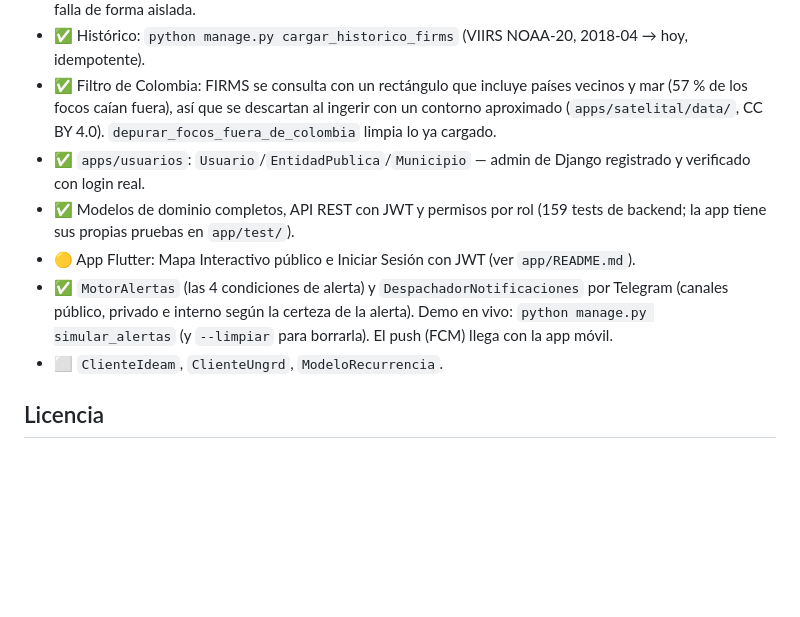
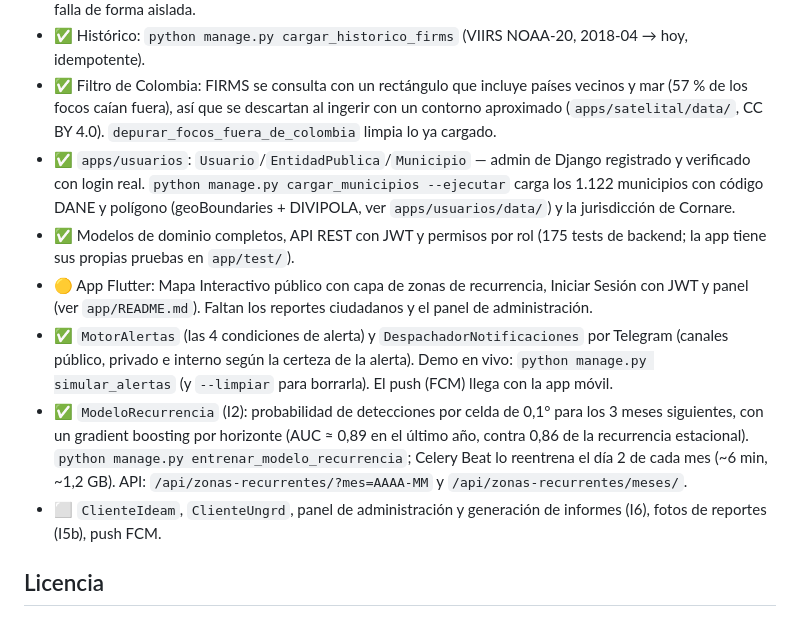
Before and after one commit to FoxyYTs/Vigia, a Markdown page: README.md, the part around the change. GitHub-like rendering; blank space fills up the shorter version.

Commit message:
docs: estado del proyecto tras el incremento I2 (modelo de recurrencia)

```diff
--- a/README.md
+++ b/README.md
@@ -86,13 +86,22 @@ Diseño completo (modelo de datos, diagramas UML, estructura de repo). En implem
   (57 % de los focos caían fuera), así que se descartan al ingerir con un contorno aproximado
   (`apps/satelital/data/`, CC BY 4.0). `depurar_focos_fuera_de_colombia` limpia lo ya cargado.
 - ✅ `apps/usuarios`: `Usuario`/`EntidadPublica`/`Municipio` — admin de Django registrado y
-  verificado con login real.
-- ✅ Modelos de dominio completos, API REST con JWT y permisos por rol (159 tests de backend; la app tiene sus propias pruebas en `app/test/`).
-- 🟡 App Flutter: Mapa Interactivo público e Iniciar Sesión con JWT (ver `app/README.md`).
+  verificado con login real. `python manage.py cargar_municipios --ejecutar` carga los 1.122
+  municipios con código DANE y polígono (geoBoundaries + DIVIPOLA, ver `apps/usuarios/data/`)
+  y la jurisdicción de Cornare.
+- ✅ Modelos de dominio completos, API REST con JWT y permisos por rol (175 tests de backend; la app tiene sus propias pruebas en `app/test/`).
+- 🟡 App Flutter: Mapa Interactivo público con capa de zonas de recurrencia, Iniciar Sesión con
+  JWT y panel (ver `app/README.md`). Faltan los reportes ciudadanos y el panel de administración.
 - ✅ `MotorAlertas` (las 4 condiciones de alerta) y `DespachadorNotificaciones` por Telegram
   (canales público, privado e interno según la certeza de la alerta). Demo en vivo:
   `python manage.py simular_alertas` (y `--limpiar` para borrarla). El push (FCM) llega con la app móvil.
-- ⬜ `ClienteIdeam`, `ClienteUngrd`, `ModeloRecurrencia`.
+- ✅ `ModeloRecurrencia` (I2): probabilidad de detecciones por celda de 0,1° para los 3 meses
+  siguientes, con un gradient boosting por horizonte (AUC ≈ 0,89 en el último año, contra 0,86 de
+  la recurrencia estacional). `python manage.py entrenar_modelo_recurrencia`; Celery Beat lo
+  reentrena el día 2 de cada mes (~6 min, ~1,2 GB). API: `/api/zonas-recurrentes/?mes=AAAA-MM`
+  y `/api/zonas-recurrentes/meses/`.
+- ⬜ `ClienteIdeam`, `ClienteUngrd`, panel de administración y generación de informes (I6),
+  fotos de reportes (I5b), push FCM.
 
 ## Licencia
 
```
Also changed, not shown: app/README.md (+8 -0 lines).
